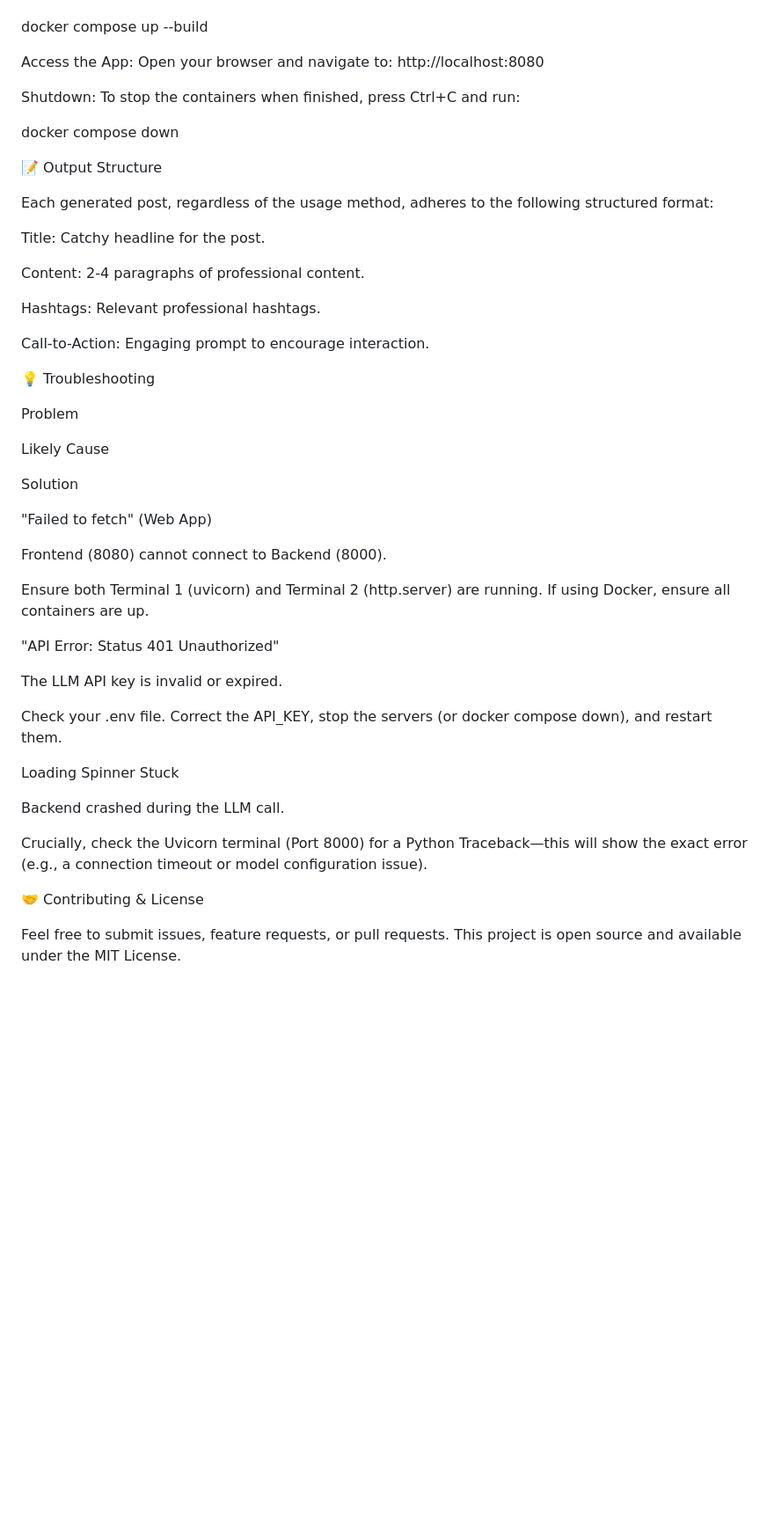
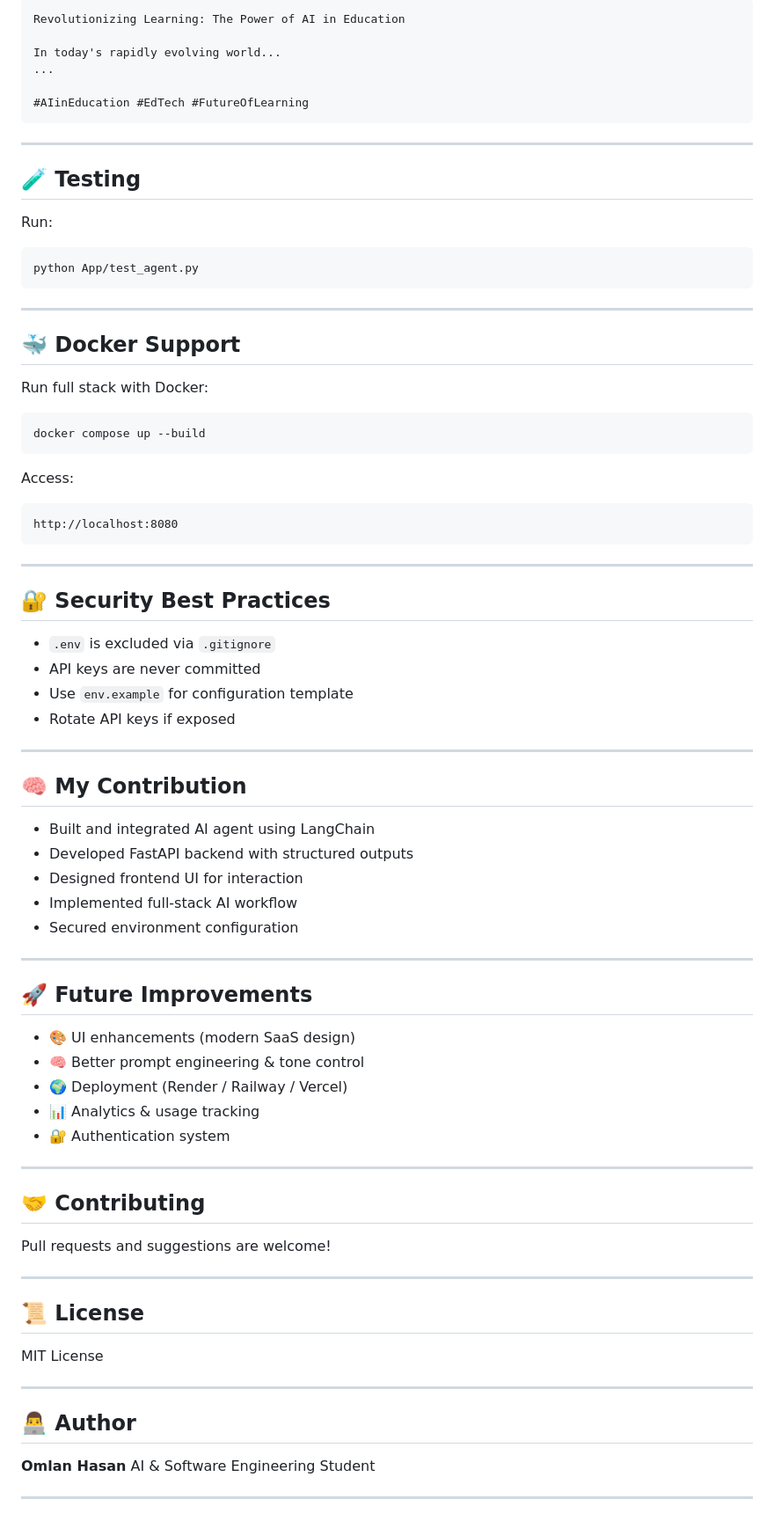
Before and after one commit to OmlanHasan007/linkedin-post-generator-ai, a Markdown page: README.md, the part around one of its changes. Shown at 88% size. Rendered like a GitHub page; blank space fills up the shorter version.

````diff
--- a/README.md
+++ b/README.md
@@ -121,52 +185,85 @@ Build and Run Containers: Run the following command from the root of your projec
 
+```text
+Revolutionizing Learning: The Power of AI in Education
+
+In today's rapidly evolving world...
+...
+
+#AIinEducation #EdTech #FutureOfLearning
+```
+
+---
+
+## 🧪 Testing
+
+Run:
+
+```bash
+python App/test_agent.py
+```
+
+---
+
+## 🐳 Docker Support
+
+Run full stack with Docker:
+
+```bash
 docker compose up --build
+```
 
+Access:
 
-Access the App: Open your browser and navigate to: http://localhost:8080
+```
+http://localhost:8080
+```
 
-Shutdown: To stop the containers when finished, press Ctrl+C and run:
+---
 
-docker compose down
+## 🔐 Security Best Practices
 
+- `.env` is excluded via `.gitignore`
+- API keys are never committed
+- Use `env.example` for configuration template
+- Rotate API keys if exposed
 
-📝 Output Structure
+---
 
-Each generated post, regardless of the usage method, adheres to the following structured format:
+## 🧠 My Contribution
 
-Title: Catchy headline for the post.
+- Built and integrated AI agent using LangChain
+- Developed FastAPI backend with structured outputs
+- Designed frontend UI for interaction
+- Implemented full-stack AI workflow
+- Secured environment configuration
 
-Content: 2-4 paragraphs of professional content.
+---
 
-Hashtags: Relevant professional hashtags.
+## 🚀 Future Improvements
 
-Call-to-Action: Engaging prompt to encourage interaction.
+- 🎨 UI enhancements (modern SaaS design)
+- 🧠 Better prompt engineering & tone control
+- 🌍 Deployment (Render / Railway / Vercel)
+- 📊 Analytics & usage tracking
+- 🔐 Authentication system
 
-💡 Troubleshooting
+---
 
-Problem
+## 🤝 Contributing
 
-Likely Cause
+Pull requests and suggestions are welcome!
 
-Solution
+---
 
-"Failed to fetch" (Web App)
+## 📜 License
 
-Frontend (8080) cannot connect to Backend (8000).
+MIT License
 
-Ensure both Terminal 1 (uvicorn) and Terminal 2 (http.server) are running. If using Docker, ensure all containers are up.
+---
 
-"API Error: Status 401 Unauthorized"
+## 👨‍💻 Author
 
-The LLM API key is invalid or expired.
+**Omlan Hasan**
+AI & Software Engineering Student
 
-Check your .env file. Correct the API_KEY, stop the servers (or docker compose down), and restart them.
-
-Loading Spinner Stuck
-
-Backend crashed during the LLM call.
-
-Crucially, check the Uvicorn terminal (Port 8000) for a Python Traceback—this will show the exact error (e.g., a connection timeout or model configuration issue).
-
-🤝 Contributing & License
-
-Feel free to submit issues, feature requests, or pull requests. This project is open source and available under the MIT License.
+---
````
Also changed, not shown: other parts of README.md (+127 -63 lines).
